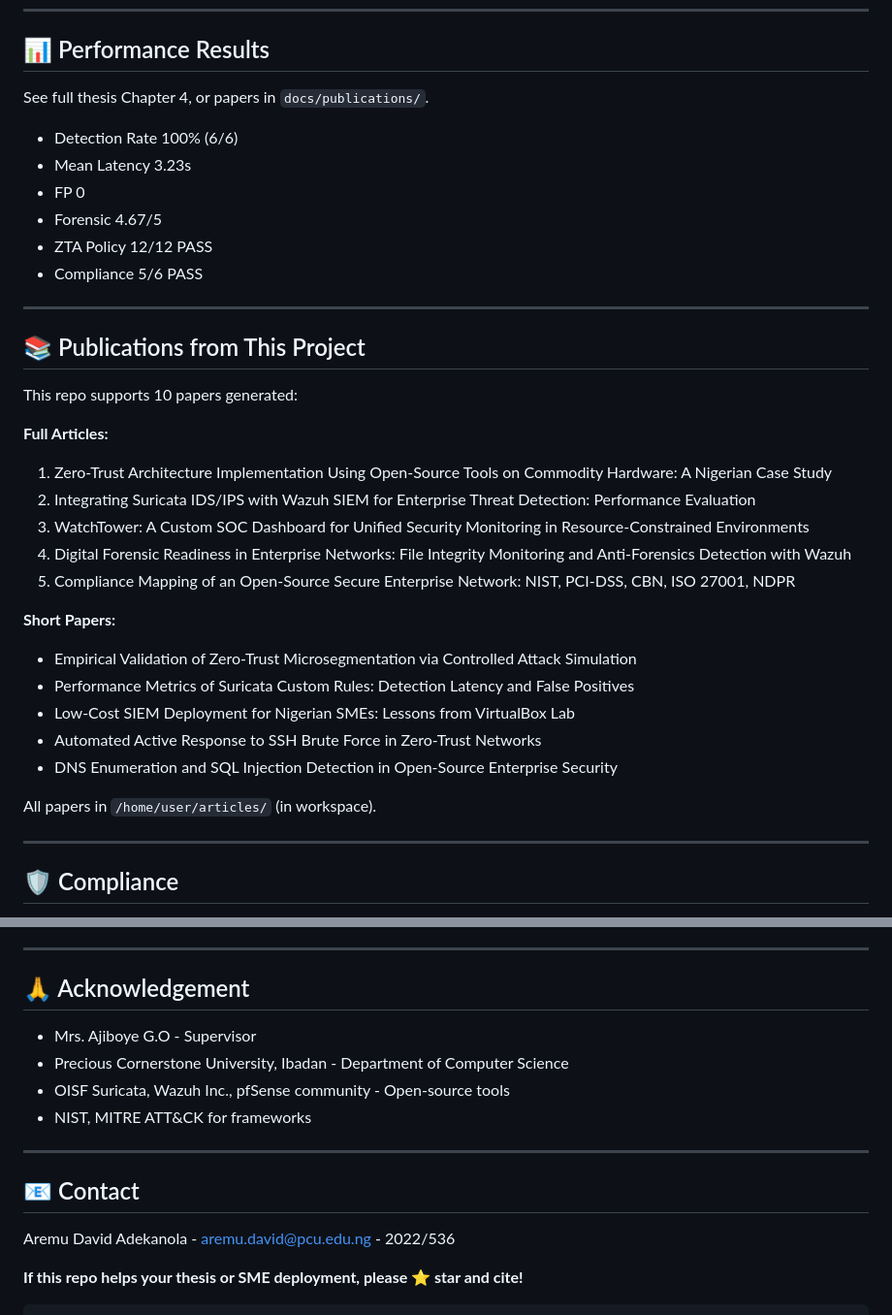
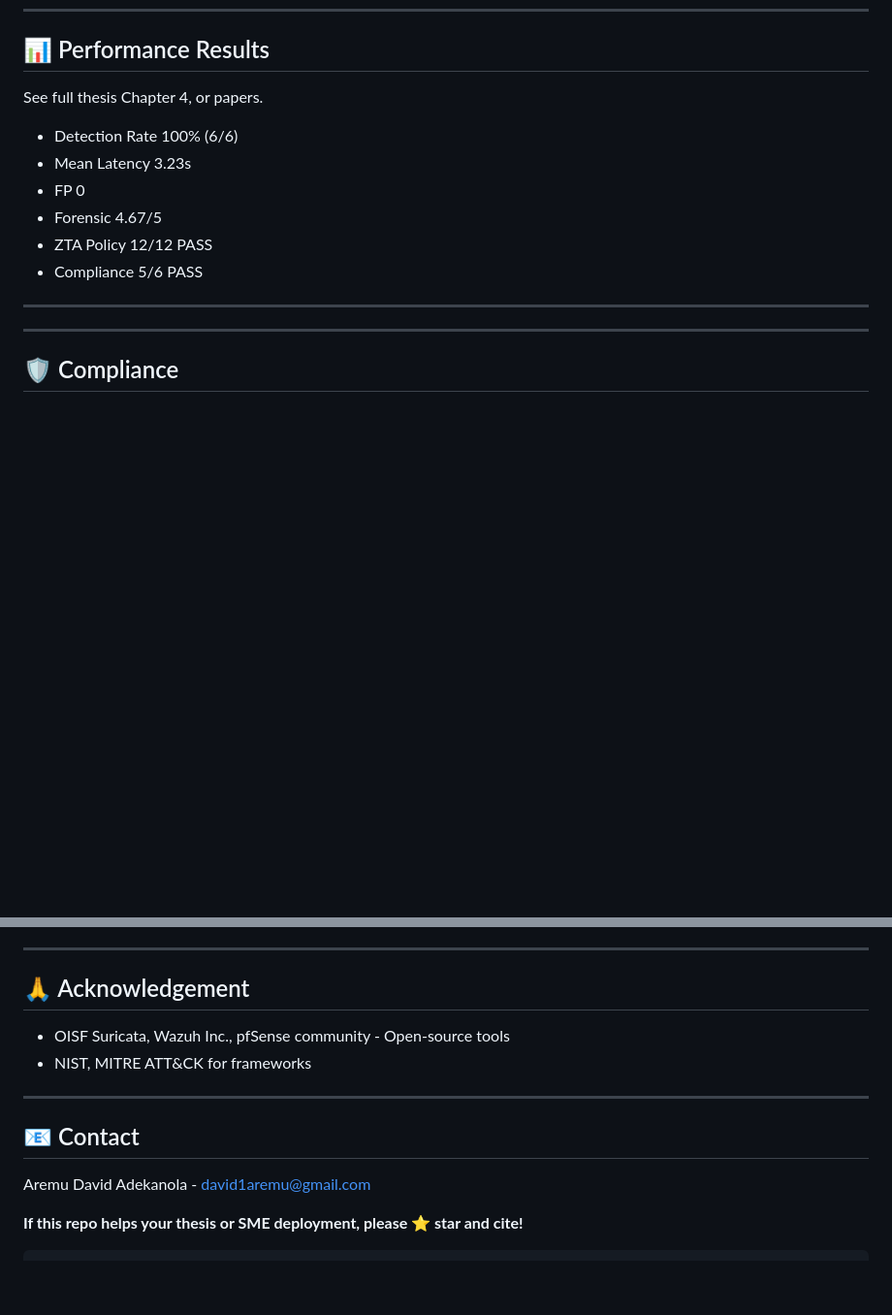
Before and after one commit to HarshCoder0/WatchTower-Secure-Enterprise-Network-ZTA-IDS-Forensics, a Markdown page: README.md, 2 parts joined by grey strips. Shown at 97% size. Drawn GitHub-style; blank space fills up the shorter version.

```diff
--- a/README.md
+++ b/README.md
@@ -207,7 +207,7 @@ Monitor Wazuh Dashboard and WatchTower real-time.
 
 ## 📊 Performance Results
 
-See full thesis Chapter 4, or papers in `docs/publications/`.
+See full thesis Chapter 4, or papers.
 
 - Detection Rate 100% (6/6)
 - Mean Latency 3.23s
@@ -218,25 +218,6 @@ See full thesis Chapter 4, or papers in `docs/publications/`.
 
 ---
 
-## 📚 Publications from This Project
-
-This repo supports 10 papers generated:
-
-**Full Articles:**
-1. Zero-Trust Architecture Implementation Using Open-Source Tools on Commodity Hardware: A Nigerian Case Study
-2. Integrating Suricata IDS/IPS with Wazuh SIEM for Enterprise Threat Detection: Performance Evaluation
-3. WatchTower: A Custom SOC Dashboard for Unified Security Monitoring in Resource-Constrained Environments
-4. Digital Forensic Readiness in Enterprise Networks: File Integrity Monitoring and Anti-Forensics Detection with Wazuh
-5. Compliance Mapping of an Open-Source Secure Enterprise Network: NIST, PCI-DSS, CBN, ISO 27001, NDPR
-
-**Short Papers:**
-- Empirical Validation of Zero-Trust Microsegmentation via Controlled Attack Simulation
-- Performance Metrics of Suricata Custom Rules: Detection Latency and False Positives
-- Low-Cost SIEM Deployment for Nigerian SMEs: Lessons from VirtualBox Lab
-- Automated Active Response to SSH Brute Force in Zero-Trust Networks
-- DNS Enumeration and SQL Injection Detection in Open-Source Enterprise Security
-
-All papers in `/home/user/articles/` (in workspace).
 
 ---
 
@@ -260,8 +241,6 @@ MIT License - see LICENSE file. Free for academic, SME, commercial use.
 
 ## 🙏 Acknowledgement
 
-- Mrs. Ajiboye G.O - Supervisor
-- Precious Cornerstone University, Ibadan - Department of Computer Science
 - OISF Suricata, Wazuh Inc., pfSense community - Open-source tools
 - NIST, MITRE ATT&CK for frameworks
 
@@ -269,7 +248,7 @@ MIT License - see LICENSE file. Free for academic, SME, commercial use.
 
 ## 📧 Contact
 
-Aremu David Adekanola - aremu.david@pcu.edu.ng - 2022/536
+Aremu David Adekanola - david1aremu@gmail.com
 
 **If this repo helps your thesis or SME deployment, please ⭐ star and cite!**
 
```
